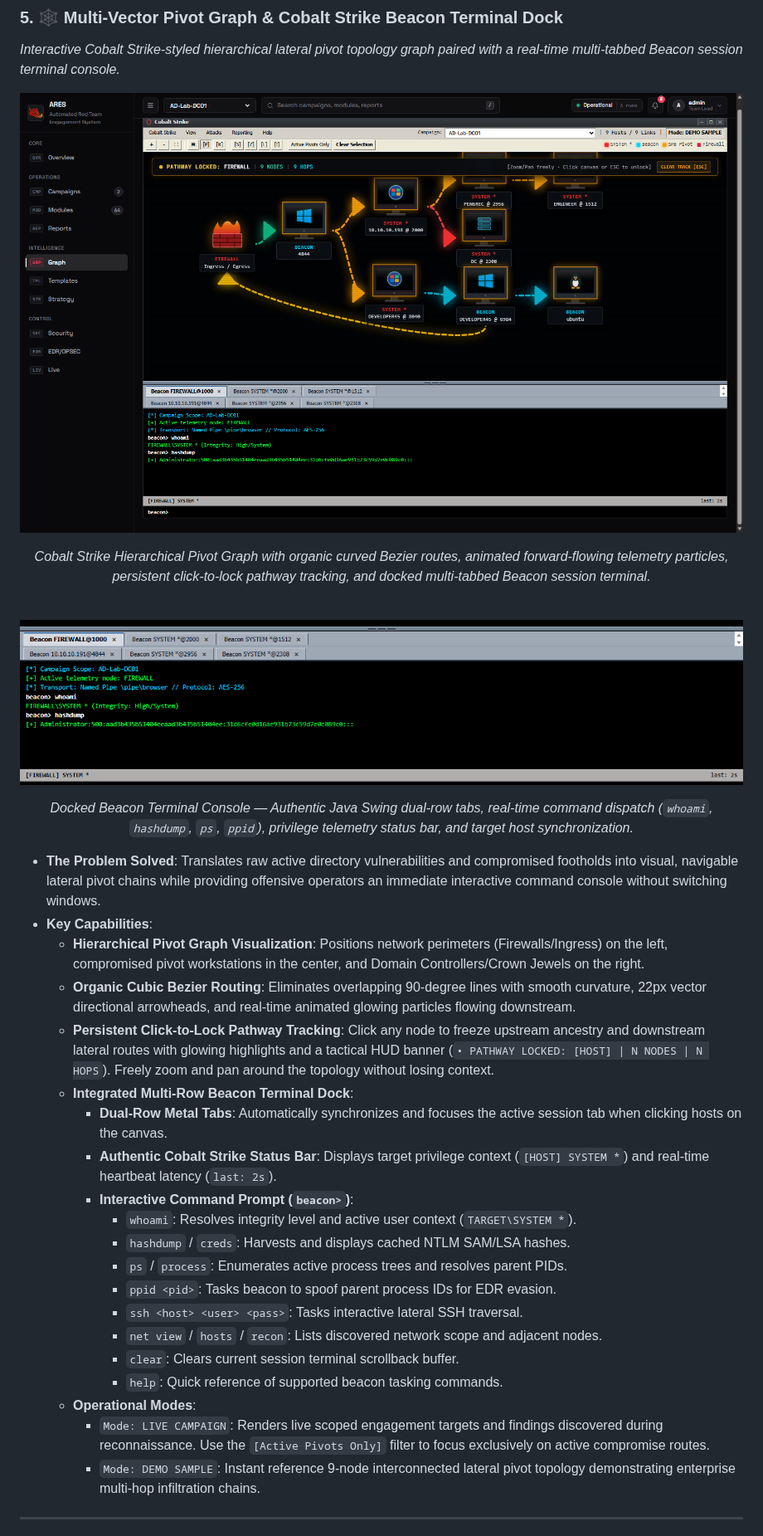
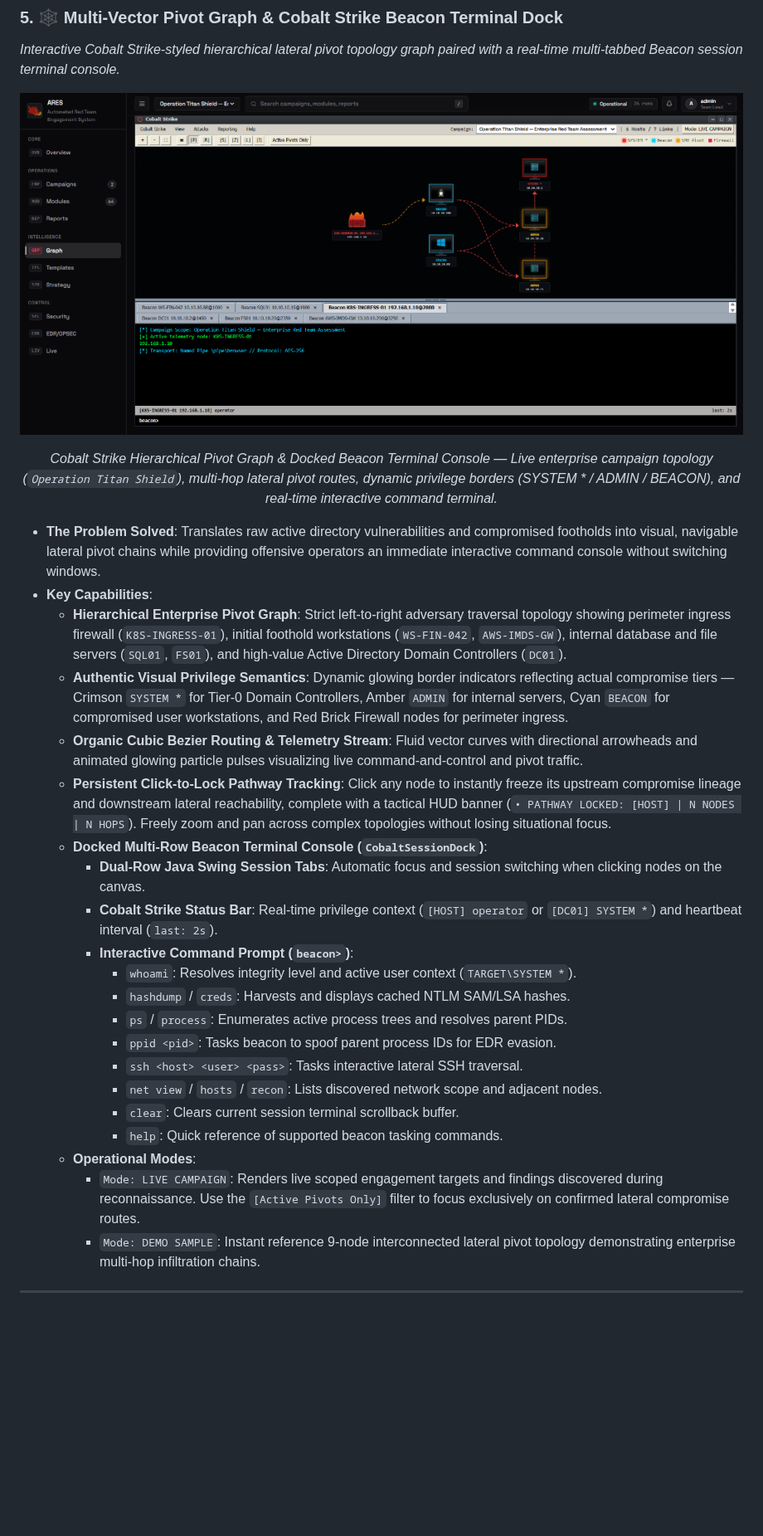
Before and after one commit to Mafifrizi/ARES, a Markdown page: README.md, the part around one of its changes. Shown at 83% size. Drawn GitHub-style; pictures changed too: docs/assets/screenshots/dashboard-beacon-terminal.png (deleted), docs/assets/screenshots/dashboard-graph.png; blank space fills up the shorter version.

```diff
--- a/README.md
+++ b/README.md
@@ -197,24 +197,19 @@ The ARES Platform features a high-performance, responsive operator dashboard eng
 
 ![ARES Multi-Vector Pivot Graph & Cobalt Strike Beacon Terminal Console](docs/assets/screenshots/dashboard-graph.png)
 
-*Cobalt Strike Hierarchical Pivot Graph with organic curved Bezier routes, animated forward-flowing telemetry particles, persistent click-to-lock pathway tracking, and docked multi-tabbed Beacon session terminal.*
-
-<br>
-
-![ARES Cobalt Strike Beacon Session Terminal Console](docs/assets/screenshots/dashboard-beacon-terminal.png)
-
-*Docked Beacon Terminal Console — Authentic Java Swing dual-row tabs, real-time command dispatch (`whoami`, `hashdump`, `ps`, `ppid`), privilege telemetry status bar, and target host synchronization.*
+*Cobalt Strike Hierarchical Pivot Graph & Docked Beacon Terminal Console — Live enterprise campaign topology (`Operation Titan Shield`), multi-hop lateral pivot routes, dynamic privilege borders (SYSTEM * / ADMIN / BEACON), and real-time interactive command terminal.*
 
 </div>
 
 - **The Problem Solved**: Translates raw active directory vulnerabilities and compromised footholds into visual, navigable lateral pivot chains while providing offensive operators an immediate interactive command console without switching windows.
 - **Key Capabilities**:
-  - **Hierarchical Pivot Graph Visualization**: Positions network perimeters (Firewalls/Ingress) on the left, compromised pivot workstations in the center, and Domain Controllers/Crown Jewels on the right.
-  - **Organic Cubic Bezier Routing**: Eliminates overlapping 90-degree lines with smooth curvature, 22px vector directional arrowheads, and real-time animated glowing particles flowing downstream.
-  - **Persistent Click-to-Lock Pathway Tracking**: Click any node to freeze upstream ancestry and downstream lateral routes with glowing highlights and a tactical HUD banner (`• PATHWAY LOCKED: [HOST] | N NODES | N HOPS`). Freely zoom and pan around the topology without losing context.
-  - **Integrated Multi-Row Beacon Terminal Dock**:
-    - **Dual-Row Metal Tabs**: Automatically synchronizes and focuses the active session tab when clicking hosts on the canvas.
-    - **Authentic Cobalt Strike Status Bar**: Displays target privilege context (`[HOST] SYSTEM *`) and real-time heartbeat latency (`last: 2s`).
+  - **Hierarchical Enterprise Pivot Graph**: Strict left-to-right adversary traversal topology showing perimeter ingress firewall (`K8S-INGRESS-01`), initial foothold workstations (`WS-FIN-042`, `AWS-IMDS-GW`), internal database and file servers (`SQL01`, `FS01`), and high-value Active Directory Domain Controllers (`DC01`).
+  - **Authentic Visual Privilege Semantics**: Dynamic glowing border indicators reflecting actual compromise tiers — Crimson `SYSTEM *` for Tier-0 Domain Controllers, Amber `ADMIN` for internal servers, Cyan `BEACON` for compromised user workstations, and Red Brick Firewall nodes for perimeter ingress.
+  - **Organic Cubic Bezier Routing & Telemetry Stream**: Fluid vector curves with directional arrowheads and animated glowing particle pulses visualizing live command-and-control and pivot traffic.
+  - **Persistent Click-to-Lock Pathway Tracking**: Click any node to instantly freeze its upstream compromise lineage and downstream lateral reachability, complete with a tactical HUD banner (`• PATHWAY LOCKED: [HOST] | N NODES | N HOPS`). Freely zoom and pan across complex topologies without losing situational focus.
+  - **Docked Multi-Row Beacon Terminal Console (`CobaltSessionDock`)**:
+    - **Dual-Row Java Swing Session Tabs**: Automatic focus and session switching when clicking nodes on the canvas.
+    - **Cobalt Strike Status Bar**: Real-time privilege context (`[HOST] operator` or `[DC01] SYSTEM *`) and heartbeat interval (`last: 2s`).
     - **Interactive Command Prompt (`beacon>`)**:
       - `whoami`: Resolves integrity level and active user context (`TARGET\SYSTEM *`).
       - `hashdump` / `creds`: Harvests and displays cached NTLM SAM/LSA hashes.
@@ -225,7 +220,7 @@ The ARES Platform features a high-performance, responsive operator dashboard eng
       - `clear`: Clears current session terminal scrollback buffer.
       - `help`: Quick reference of supported beacon tasking commands.
   - **Operational Modes**:
-    - `Mode: LIVE CAMPAIGN`: Renders live scoped engagement targets and findings discovered during reconnaissance. Use the `[Active Pivots Only]` filter to focus exclusively on active compromise routes.
+    - `Mode: LIVE CAMPAIGN`: Renders live scoped engagement targets and findings discovered during reconnaissance. Use the `[Active Pivots Only]` filter to focus exclusively on confirmed lateral compromise routes.
     - `Mode: DEMO SAMPLE`: Instant reference 9-node interconnected lateral pivot topology demonstrating enterprise multi-hop infiltration chains.
 
 ---
```
Also changed, not shown: other parts of README.md (+7 -27 lines), docs/dashboard-guide.md (+3 -9 lines), docs/assets/screenshots/dashboard-graph-inspector.png (deleted).
